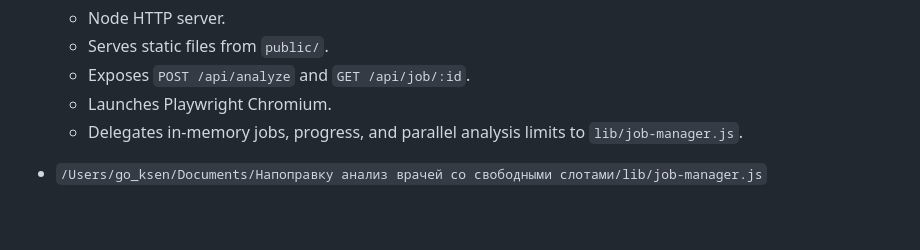
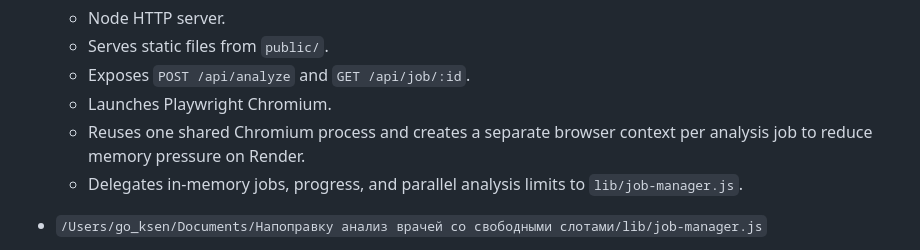
Before and after one commit to fedotova3101/napopravku-slot-analyzer, a Markdown page: ExecPlan.md, the part around the change. Rendered like a GitHub page; blank space fills up the shorter version.

```diff
--- a/ExecPlan.md
+++ b/ExecPlan.md
@@ -23,6 +23,7 @@ Key project files:
   - Serves static files from `public/`.
   - Exposes `POST /api/analyze` and `GET /api/job/:id`.
   - Launches Playwright Chromium.
+  - Reuses one shared Chromium process and creates a separate browser context per analysis job to reduce memory pressure on Render.
   - Delegates in-memory jobs, progress, and parallel analysis limits to `lib/job-manager.js`.
 
 - `/Users/go_ksen/Documents/Напоправку анализ врачей со свободными слотами/lib/job-manager.js`
```
